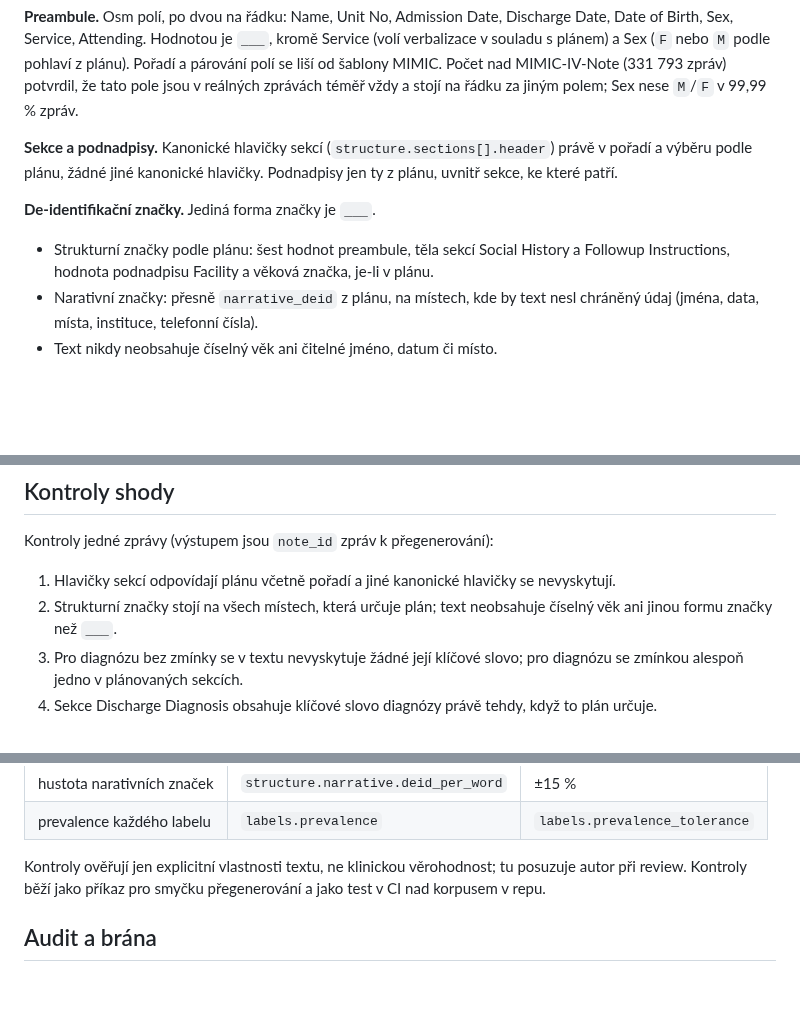
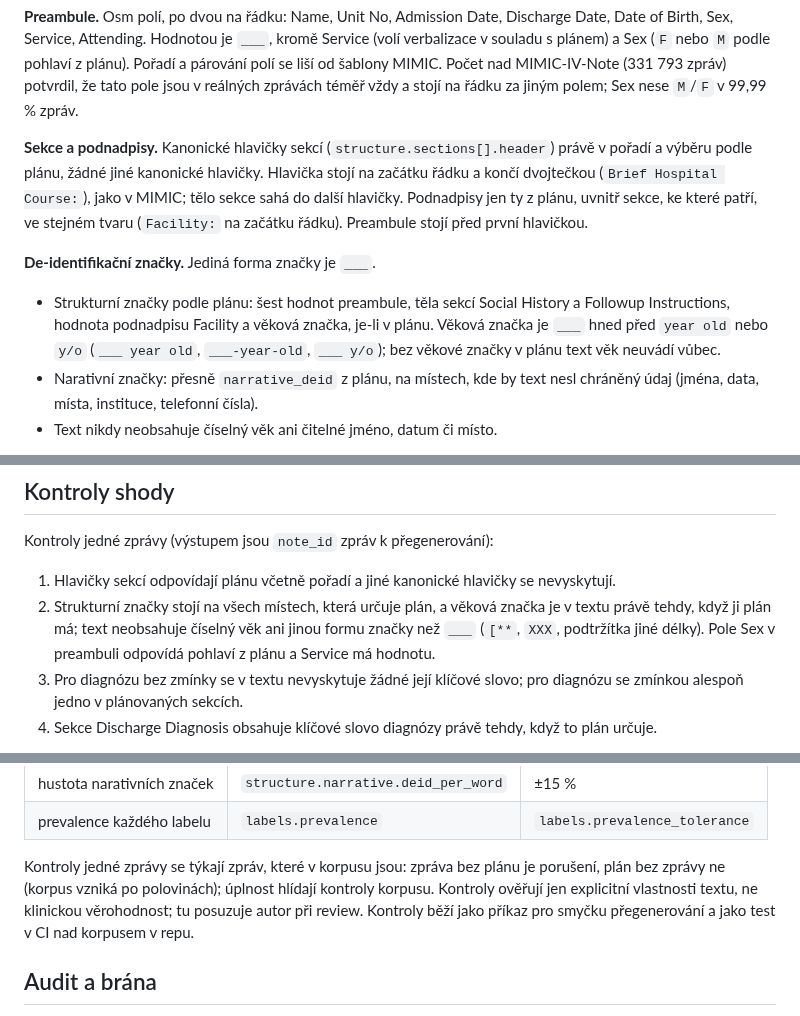
Before and after one commit to Zohino/mediparse, a Markdown page: docs/synthetic-corpus.md, 3 parts joined by grey strips. Drawn GitHub-style; blank space fills up the shorter version.

Commit message:
docs(synthetic): upřesni formát textu pro kontroly shody
- hlavička sekce s dvojtečkou na začátku řádku, tělo do další
  hlavičky — jako v MIMIC a v detekci EDA; kontroly i parser sekcí
  (S28) pak čtou syntetický text stejně jako reálný
- podnadpis ve stejném tvaru a věková značka jako ___ před year old
  nebo y/o — kontroly je musí umět najít bez hádání
- pravidlo 2 kontroluje i hodnotu Sex podle plánu a neprázdný Service —
  S79 extrahuje pohlaví z preambule a měří ho proti plánu, nesoulad by
  byl šum v referenční anotaci
- plán bez zprávy není porušení — korpus vzniká po polovinách (S11m,
  S11n), úplnost hlídají kontroly korpusu

Task: S11

```diff
--- a/docs/synthetic-corpus.md
+++ b/docs/synthetic-corpus.md
@@ -83,14 +83,19 @@ z plánu). Pořadí a párování polí se liší od šablony MIMIC. Počet nad
 a stojí na řádku za jiným polem; Sex nese `M`/`F` v 99,99 % zpráv.
 
 **Sekce a podnadpisy.** Kanonické hlavičky sekcí (`structure.sections[].header`)
-právě v pořadí a výběru podle plánu, žádné jiné kanonické hlavičky. Podnadpisy jen
-ty z plánu, uvnitř sekce, ke které patří.
+právě v pořadí a výběru podle plánu, žádné jiné kanonické hlavičky. Hlavička stojí
+na začátku řádku a končí dvojtečkou (`Brief Hospital Course:`), jako v MIMIC;
+tělo sekce sahá do další hlavičky. Podnadpisy jen ty z plánu, uvnitř sekce, ke které
+patří, ve stejném tvaru (`Facility:` na začátku řádku). Preambule stojí před první
+hlavičkou.
 
 **De-identifikační značky.** Jediná forma značky je `___`.
 
 - Strukturní značky podle plánu: šest hodnot preambule, těla sekcí Social History
   a Followup Instructions, hodnota podnadpisu Facility a věková značka, je-li
-  v plánu.
+  v plánu. Věková značka je `___` hned před `year old` nebo `y/o`
+  (`___ year old`, `___-year-old`, `___ y/o`); bez věkové značky v plánu text věk
+  neuvádí vůbec.
 - Narativní značky: přesně `narrative_deid` z plánu, na místech, kde by text nesl
   chráněný údaj (jména, data, místa, instituce, telefonní čísla).
 - Text nikdy neobsahuje číselný věk ani čitelné jméno, datum či místo.
@@ -122,8 +127,10 @@ Kontroly jedné zprávy (výstupem jsou `note_id` zpráv k přegenerování):
 
 1. Hlavičky sekcí odpovídají plánu včetně pořadí a jiné kanonické hlavičky se
    nevyskytují.
-2. Strukturní značky stojí na všech místech, která určuje plán; text neobsahuje
-   číselný věk ani jinou formu značky než `___`.
+2. Strukturní značky stojí na všech místech, která určuje plán, a věková značka je
+   v textu právě tehdy, když ji plán má; text neobsahuje číselný věk ani jinou
+   formu značky než `___` (`[**`, `XXX`, podtržítka jiné délky). Pole Sex
+   v preambuli odpovídá pohlaví z plánu a Service má hodnotu.
 3. Pro diagnózu bez zmínky se v textu nevyskytuje žádné její klíčové slovo; pro
    diagnózu se zmínkou alespoň jedno v plánovaných sekcích.
 4. Sekce Discharge Diagnosis obsahuje klíčové slovo diagnózy právě tehdy, když to
@@ -138,8 +145,10 @@ Kontroly korpusu (tolerance NÁVRH):
 | hustota narativních značek | `structure.narrative.deid_per_word` | ±15 % |
 | prevalence každého labelu | `labels.prevalence` | `labels.prevalence_tolerance` |
 
-Kontroly ověřují jen explicitní vlastnosti textu, ne klinickou věrohodnost; tu
-posuzuje autor při review. Kontroly běží jako příkaz pro smyčku přegenerování
+Kontroly jedné zprávy se týkají zpráv, které v korpusu jsou: zpráva bez plánu je
+porušení, plán bez zprávy ne (korpus vzniká po polovinách); úplnost hlídají
+kontroly korpusu. Kontroly ověřují jen explicitní vlastnosti textu, ne klinickou
+věrohodnost; tu posuzuje autor při review. Kontroly běží jako příkaz pro smyčku přegenerování
 a jako test v CI nad korpusem v repu.
 
 ## Audit a brána
```
